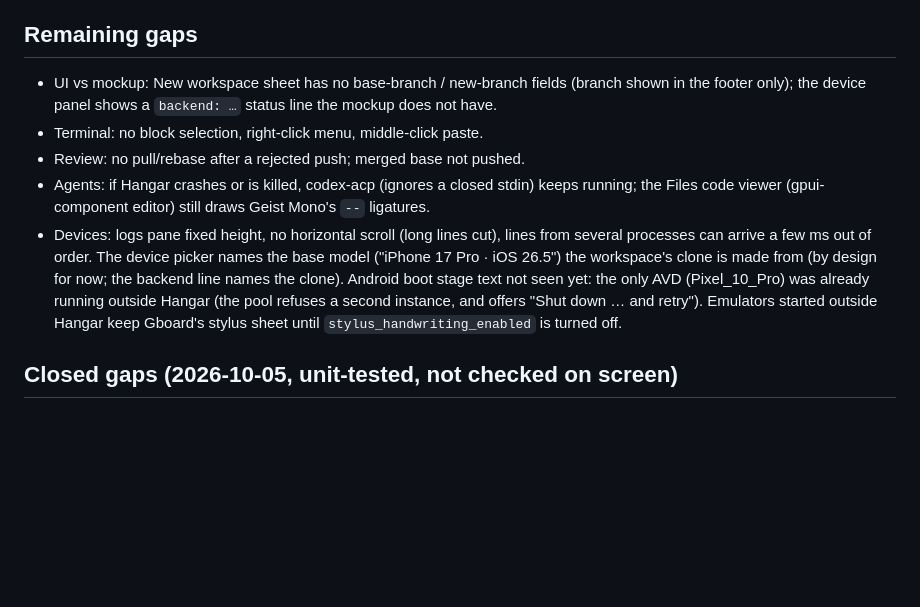
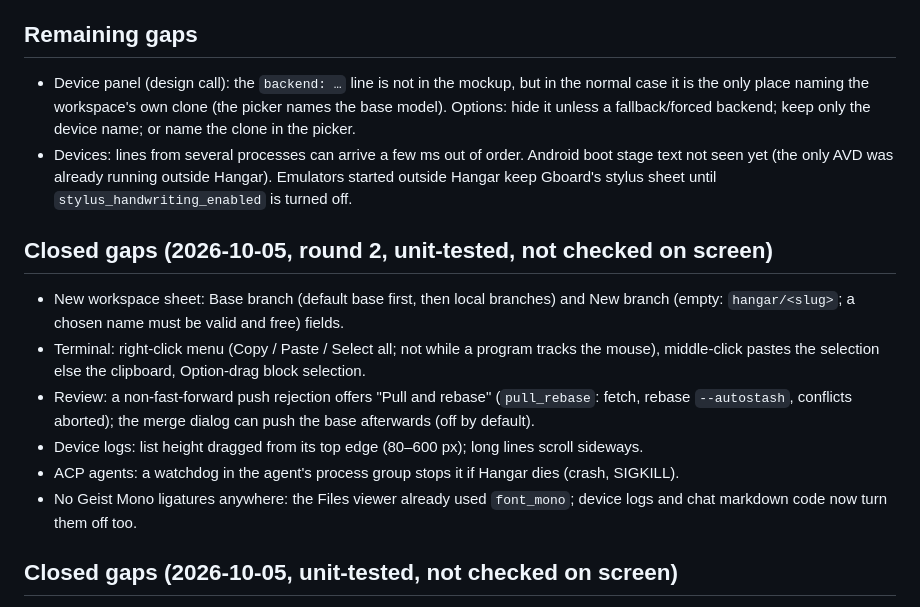
Before and after one commit to KVNLS/Hangar, a Markdown page: PLAN.md, the part around the change. Rendered like a GitHub page; blank space fills up the shorter version.

Commit message:
PLAN.md: gaps round 2
Co-Authored-By: Claude Opus 5.5 <noreply@anthropic.com>

```diff
--- a/PLAN.md
+++ b/PLAN.md
@@ -266,18 +266,24 @@ Git access is the `git` CLI with porcelain output, not a library.
   "This workspace's device". The control row no longer jumps when the input status line appears.
 
 ## Remaining gaps
-- UI vs mockup: New workspace sheet has no base-branch / new-branch fields (branch shown in the footer only);
-  the device panel shows a `backend: …` status line the mockup does not have.
-- Terminal: no block selection, right-click menu, middle-click paste.
-- Review: no pull/rebase after a rejected push; merged base not pushed.
-- Agents: if Hangar crashes or is killed, codex-acp (ignores a closed stdin) keeps running; the Files code
-  viewer (gpui-component editor) still draws Geist Mono's `--` ligatures.
-- Devices: logs pane fixed height, no horizontal scroll (long lines cut), lines from several processes can
-  arrive a few ms out of order. The device picker names the base model ("iPhone 17 Pro · iOS 26.5") the
-  workspace's clone is made from (by design for now; the backend line names the clone). Android boot stage
-  text not seen yet: the only AVD (Pixel_10_Pro) was already running outside Hangar (the pool refuses a
-  second instance, and offers "Shut down … and retry"). Emulators started outside Hangar keep Gboard's stylus
+- Device panel (design call): the `backend: …` line is not in the mockup, but in the normal case it is the
+  only place naming the workspace's own clone (the picker names the base model). Options: hide it unless a
+  fallback/forced backend; keep only the device name; or name the clone in the picker.
+- Devices: lines from several processes can arrive a few ms out of order. Android boot stage text not seen
+  yet (the only AVD was already running outside Hangar). Emulators started outside Hangar keep Gboard's stylus
   sheet until `stylus_handwriting_enabled` is turned off.
+
+## Closed gaps (2026-10-05, round 2, unit-tested, not checked on screen)
+- New workspace sheet: Base branch (default base first, then local branches) and New branch (empty:
+  `hangar/<slug>`; a chosen name must be valid and free) fields.
+- Terminal: right-click menu (Copy / Paste / Select all; not while a program tracks the mouse), middle-click
+  pastes the selection else the clipboard, Option-drag block selection.
+- Review: a non-fast-forward push rejection offers "Pull and rebase" (`pull_rebase`: fetch, rebase
+  `--autostash`, conflicts aborted); the merge dialog can push the base afterwards (off by default).
+- Device logs: list height dragged from its top edge (80–600 px); long lines scroll sideways.
+- ACP agents: a watchdog in the agent's process group stops it if Hangar dies (crash, SIGKILL).
+- No Geist Mono ligatures anywhere: the Files viewer already used `font_mono`; device logs and chat
+  markdown code now turn them off too.
 
 ## Closed gaps (2026-10-05, unit-tested, not checked on screen)
 - Push: git runs in its own session (no terminal for ssh prompts) and push gives up after 120 s
```
